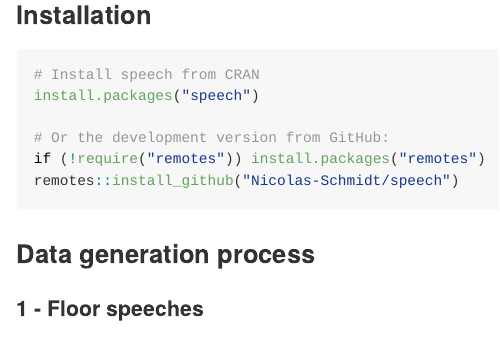
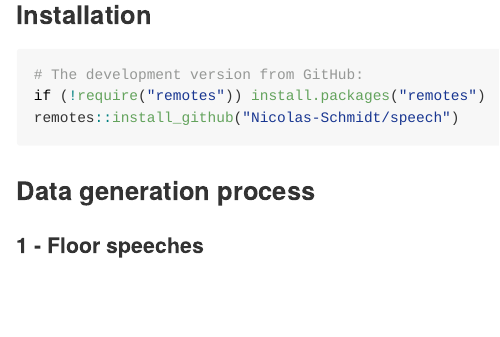
Before and after one commit to Nicolas-Schmidt/speech, an R Markdown document (README.Rmd): the page in a window 1100 px wide, from 240 px down. The pictures show the output file README.md that the author committed with the source, drawn offline in the style of GitHub; long lines of code are wrapped.

Commit message:
initial 4

````diff
--- a/README.Rmd
+++ b/README.Rmd
@@ -27,10 +27,7 @@ Contains functions to convert floor speeches of Uruguayan legislators from PDF t
 ### Installation
 
 ```r
-# Install speech from CRAN
-install.packages("speech")
-
-# Or the development version from GitHub:
+# The development version from GitHub:
 if (!require("remotes")) install.packages("remotes")
 remotes::install_github("Nicolas-Schmidt/speech")
 ```
````
Also changed, not shown: README.md, 4 other files.
